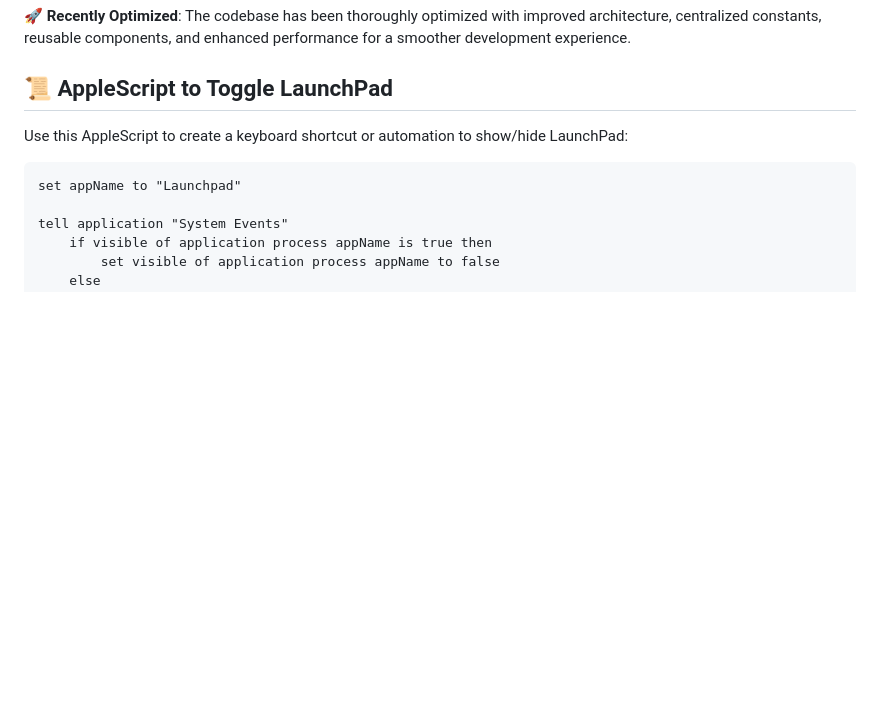
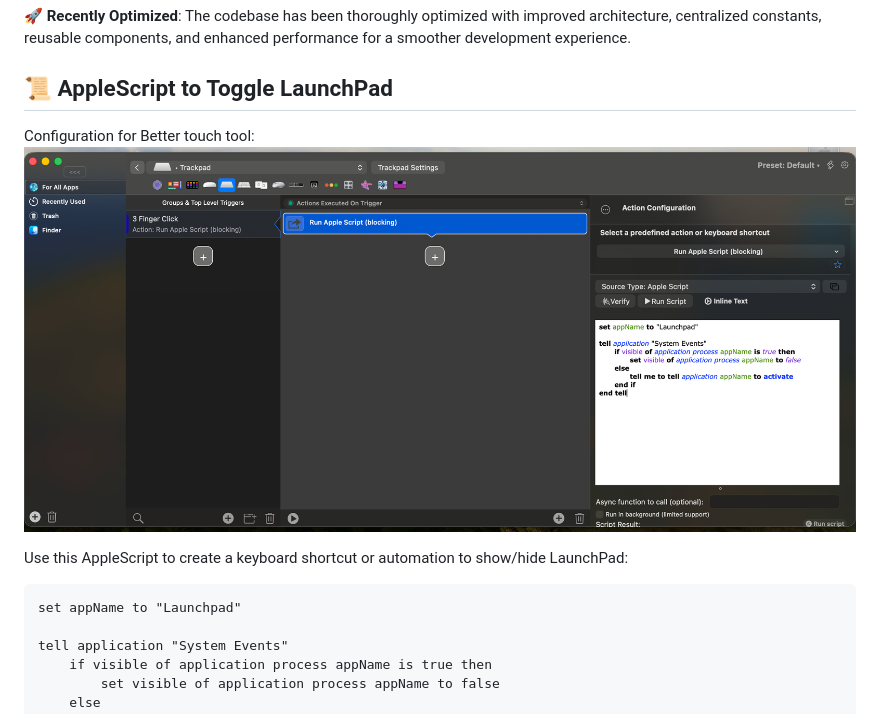
Before and after one commit to panchalrajan/Launchpad, a Markdown page: README.md, the part around the change. Drawn GitHub-style; pictures changed too: Documentation/Launchpad-8.png (added); blank space fills up the shorter version.

````diff
--- a/README.md
+++ b/README.md
@@ -189,6 +189,9 @@ Launchpad/
 
 ## 📜 AppleScript to Toggle LaunchPad
 
+Configuration for Better touch tool:
+![Search Functionality](Documentation/Launchpad-8.png)
+
 Use this AppleScript to create a keyboard shortcut or automation to show/hide LaunchPad:
 
 ```applescript
````
Also changed, not shown: 1 other file.
